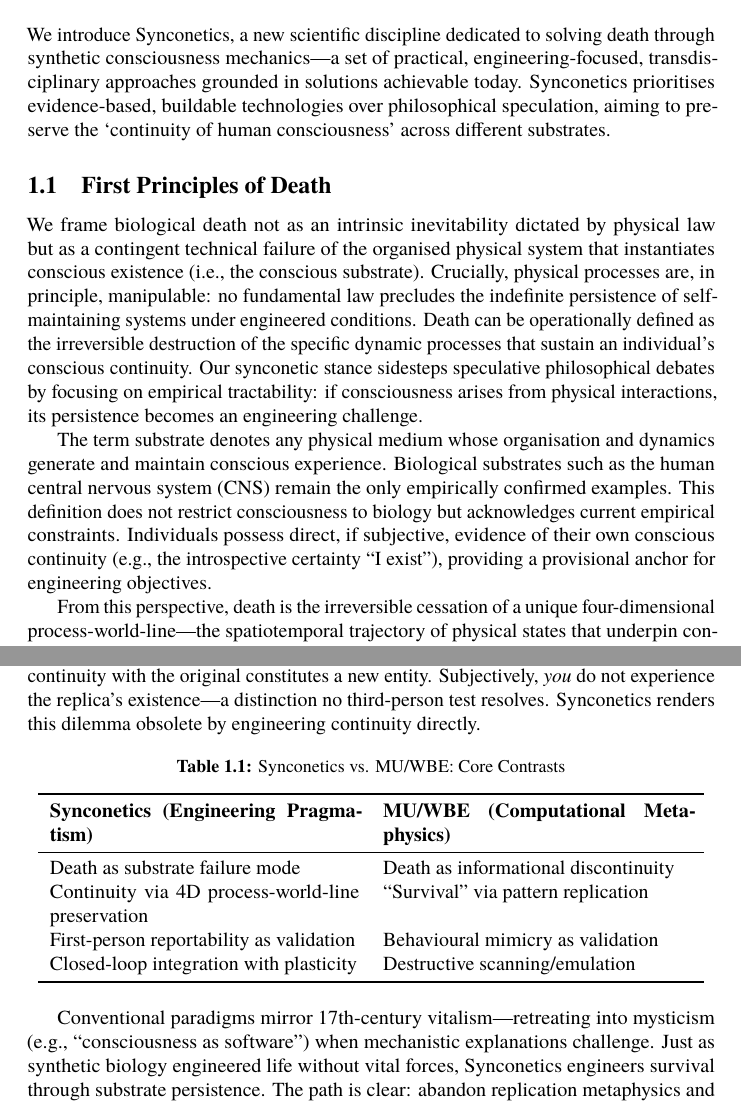
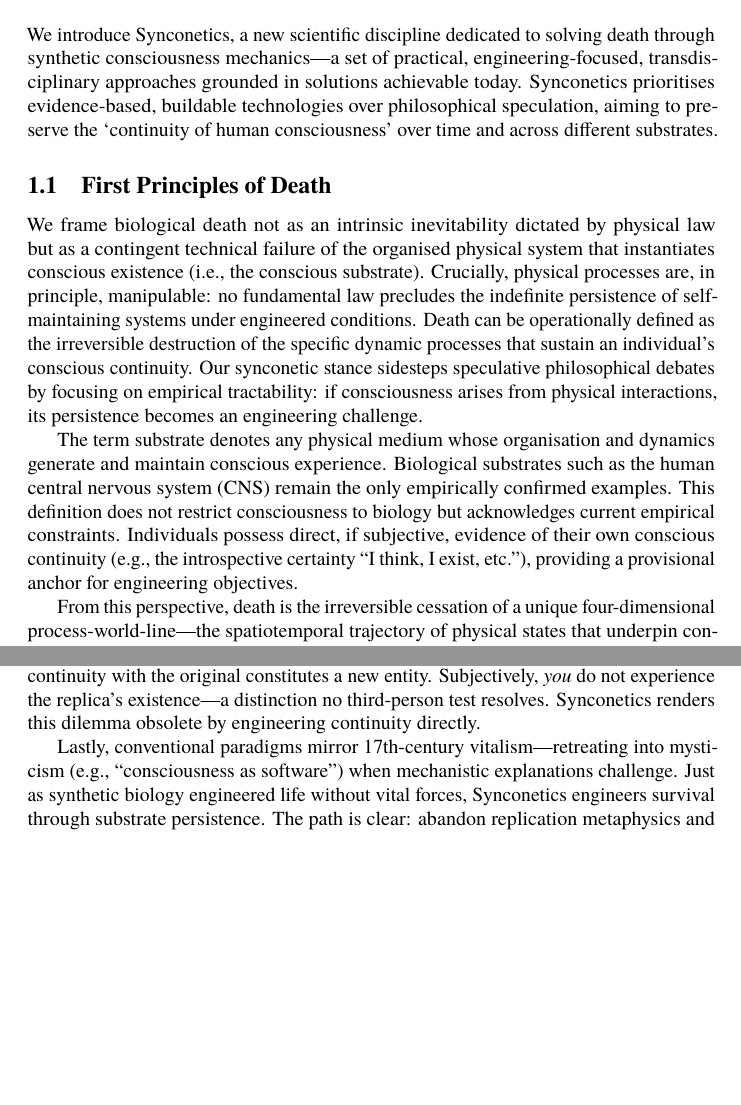
Before and after one commit to danburonline/public-writings, a LaTeX paper (02_essays/2025/002_essay/essay.tex): two parts of pages 4 and 6 of 22, joined at a grey line, cut so that both start at the same text, the shorter picture padded with empty space. Compiled offline with pdfLaTeX.

Commit message:
Add minor changes back to intro text

```diff
--- a/02_essays/2025/002_essay/essay.tex
+++ b/02_essays/2025/002_essay/essay.tex
@@ -68,14 +68,14 @@
   \section{Introduction}
   \label{sec:introduction}
 
-  We introduce Synconetics, a new scientific discipline dedicated to solving death through synthetic consciousness mechanics—a set of practical, engineering-focused, transdisciplinary approaches grounded in solutions achievable today. Synconetics prioritises evidence-based, buildable technologies over philosophical speculation, aiming to preserve the ‘continuity of human consciousness’ across different substrates.
+  We introduce Synconetics, a new scientific discipline dedicated to solving death through synthetic consciousness mechanics—a set of practical, engineering-focused, transdisciplinary approaches grounded in solutions achievable today. Synconetics prioritises evidence-based, buildable technologies over philosophical speculation, aiming to preserve the ‘continuity of human consciousness’ over time and across different substrates.
 
   \subsection{First Principles of Death}
   \label{sec:first-principles}
 
   We frame biological death not as an intrinsic inevitability dictated by physical law but as a contingent technical failure of the organised physical system that instantiates conscious existence (i.e., the conscious substrate). Crucially, physical processes are, in principle, manipulable: no fundamental law precludes the indefinite persistence of self-maintaining systems under engineered conditions. Death can be operationally defined as the irreversible destruction of the specific dynamic processes that sustain an individual’s conscious continuity. Our synconetic stance sidesteps speculative philosophical debates by focusing on empirical tractability: if consciousness arises from physical interactions, its persistence becomes an engineering challenge.
 
-  The term substrate denotes any physical medium whose organisation and dynamics generate and maintain conscious experience. Biological substrates such as the human central nervous system (CNS) remain the only empirically confirmed examples. This definition does not restrict consciousness to biology but acknowledges current empirical constraints. Individuals possess direct, if subjective, evidence of their own conscious continuity (e.g., the introspective certainty “I exist”), providing a provisional anchor for engineering objectives.
+  The term substrate denotes any physical medium whose organisation and dynamics generate and maintain conscious experience. Biological substrates such as the human central nervous system (CNS) remain the only empirically confirmed examples. This definition does not restrict consciousness to biology but acknowledges current empirical constraints. Individuals possess direct, if subjective, evidence of their own conscious continuity (e.g., the introspective certainty “I think, I exist, etc.”), providing a provisional anchor for engineering objectives.
 
   From this perspective, death is the irreversible cessation of a unique four-dimensional process-world-line—the spatiotemporal trajectory of physical states that underpin conscious continuity. Irreversibility reflects thermodynamic reality: entropy increase erodes the recoverability of prior states, making cessation a point of no return. While the precise organisational level critical to consciousness remains unresolved (cellular, molecular, atomic, subatomic), engineering pragmatism prevails: stabilisation does not require a complete mechanistic definition, as was the case with other engineering-focused disciplines.
 
@@ -121,22 +121,7 @@
 
   The teleportation paradox underscores the stakes. A “perfect” replica lacking causal continuity with the original constitutes a new entity. Subjectively, \textit{you} do not experience the replica’s existence—a distinction no third-person test resolves. Synconetics renders this dilemma obsolete by engineering continuity directly.
 
-  \begin{table}[h]
-    \centering
-    \caption{Synconetics vs. MU/WBE: Core Contrasts}
-    \begin{tabular}{p{0.45\textwidth}p{0.45\textwidth}}
-      \toprule
-      \textbf{Synconetics (Engineering Pragmatism)}     & \textbf{MU/WBE (Computational Metaphysics)} \\
-      \midrule
-      Death as substrate failure mode                   & Death as informational discontinuity        \\
-      Continuity via 4D process-world-line preservation & “Survival” via pattern replication          \\
-      First-person reportability as validation          & Behavioural mimicry as validation           \\
-      Closed-loop integration with plasticity           & Destructive scanning/emulation              \\
-      \bottomrule
-    \end{tabular}
-  \end{table}
-
-  Conventional paradigms mirror 17th-century vitalism—retreating into mysticism (e.g., “consciousness as software”) when mechanistic explanations challenge. Just as synthetic biology engineered life without vital forces, Synconetics engineers survival through substrate persistence. The path is clear: abandon replication metaphysics and treat death as the tractable systems failure it is.
+  Lastly, conventional paradigms mirror 17th-century vitalism—retreating into mysticism (e.g., “consciousness as software”) when mechanistic explanations challenge. Just as synthetic biology engineered life without vital forces, Synconetics engineers survival through substrate persistence. The path is clear: abandon replication metaphysics and treat death as the tractable systems failure it is.
 
   \subsection{Synconetics: Establishing a New Discipline}
   \label{sec:new-discipline}
```
Also changed, not shown: 02_essays/2025/002_essay/essay.pdf.
